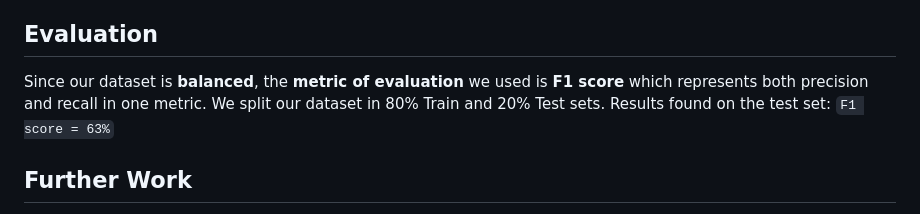
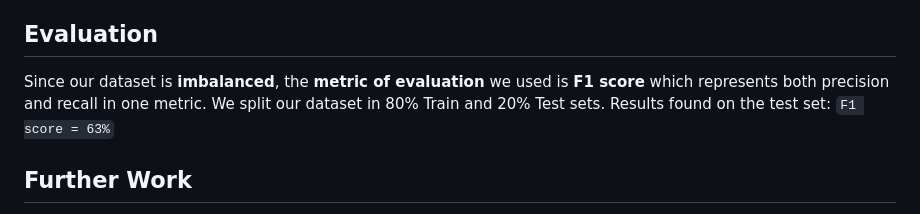
Before and after one commit to siwaar/Tennis_prediction, a Markdown page: README.md, the part around the change. Drawn GitHub-style.

```diff
--- a/README.md
+++ b/README.md
@@ -98,7 +98,7 @@ This ML project is a supervised binary classification where our target feature c
 To **fine tune the hyperparameters** of our classifier model, we used **Grid Search** with **Time Series Cross Validation**.
 
 ## Evaluation
-Since our dataset is **balanced**, the **metric of evaluation** we used is **F1 score** which represents both precision and recall in one metric.
+Since our dataset is **imbalanced**, the **metric of evaluation** we used is **F1 score** which represents both precision and recall in one metric.
 We split our dataset in 80% Train and 20% Test sets.
 Results found on the test set: `F1 score = 63%`
 
```
